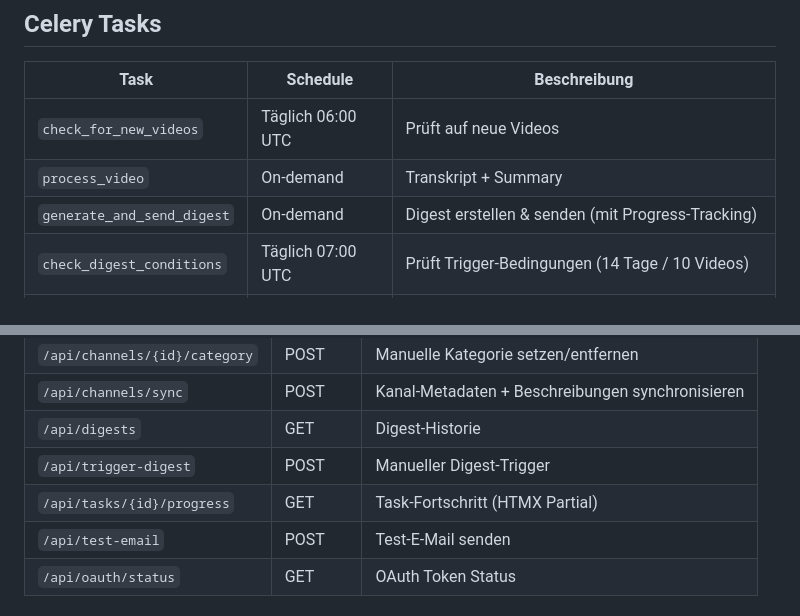
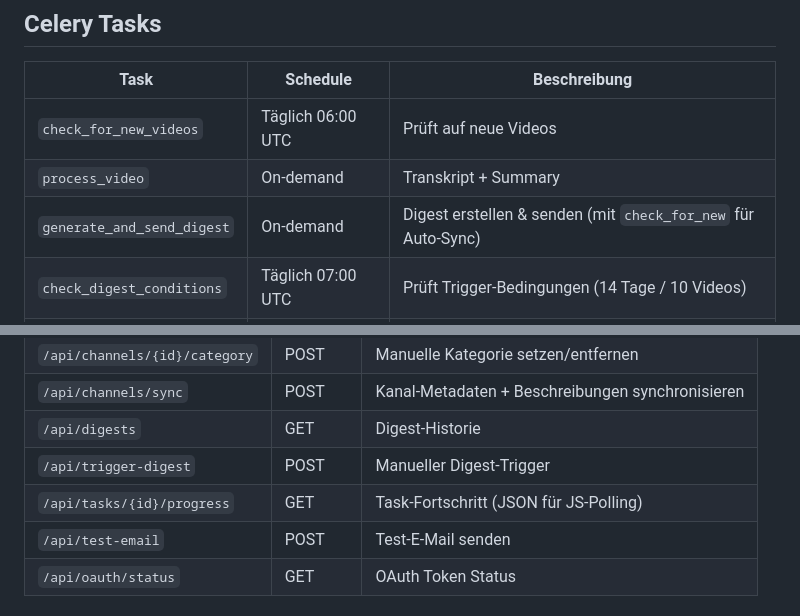
Before and after one commit to mindfield83/youtube-digest, a Markdown page: CLAUDE.md, 2 parts joined by grey strips. Drawn GitHub-style.

```diff
--- a/CLAUDE.md
+++ b/CLAUDE.md
@@ -139,7 +139,7 @@ docker-compose logs -f worker
 |------|----------|--------------|
 | `check_for_new_videos` | Täglich 06:00 UTC | Prüft auf neue Videos |
 | `process_video` | On-demand | Transkript + Summary |
-| `generate_and_send_digest` | On-demand | Digest erstellen & senden (mit Progress-Tracking) |
+| `generate_and_send_digest` | On-demand | Digest erstellen & senden (mit `check_for_new` für Auto-Sync) |
 | `check_digest_conditions` | Täglich 07:00 UTC | Prüft Trigger-Bedingungen (14 Tage / 10 Videos) |
 | `sync_channel_metadata` | On-demand | Aktualisiert Kanalnamen, Thumbnails und Beschreibungen |
 
@@ -156,7 +156,7 @@ docker-compose logs -f worker
 | `/api/channels/sync` | POST | Kanal-Metadaten + Beschreibungen synchronisieren |
 | `/api/digests` | GET | Digest-Historie |
 | `/api/trigger-digest` | POST | Manueller Digest-Trigger |
-| `/api/tasks/{id}/progress` | GET | Task-Fortschritt (HTMX Partial) |
+| `/api/tasks/{id}/progress` | GET | Task-Fortschritt (JSON für JS-Polling) |
 | `/api/test-email` | POST | Test-E-Mail senden |
 | `/api/oauth/status` | GET | OAuth Token Status |
 
```
Also changed, not shown: DEVLOG.md (+84 -0 lines).
